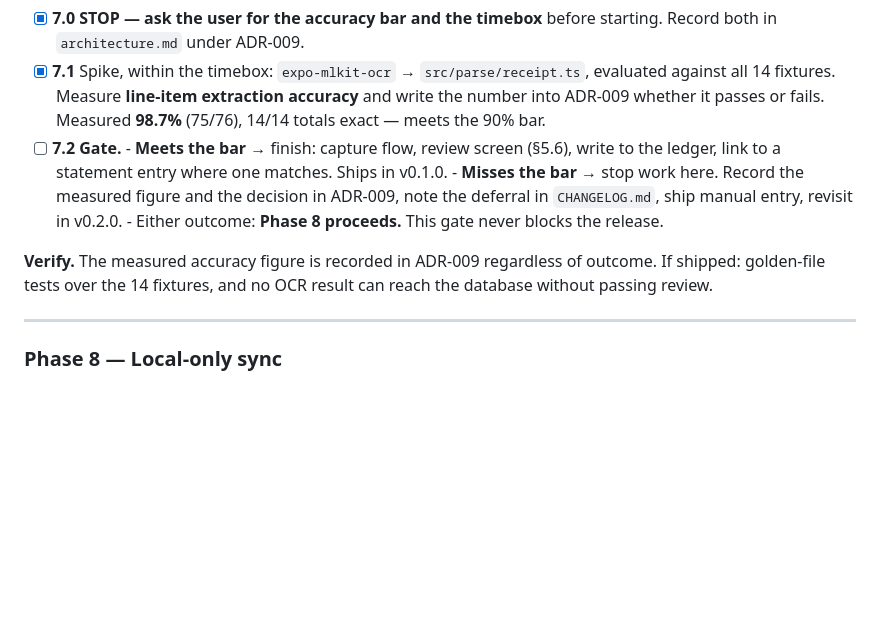
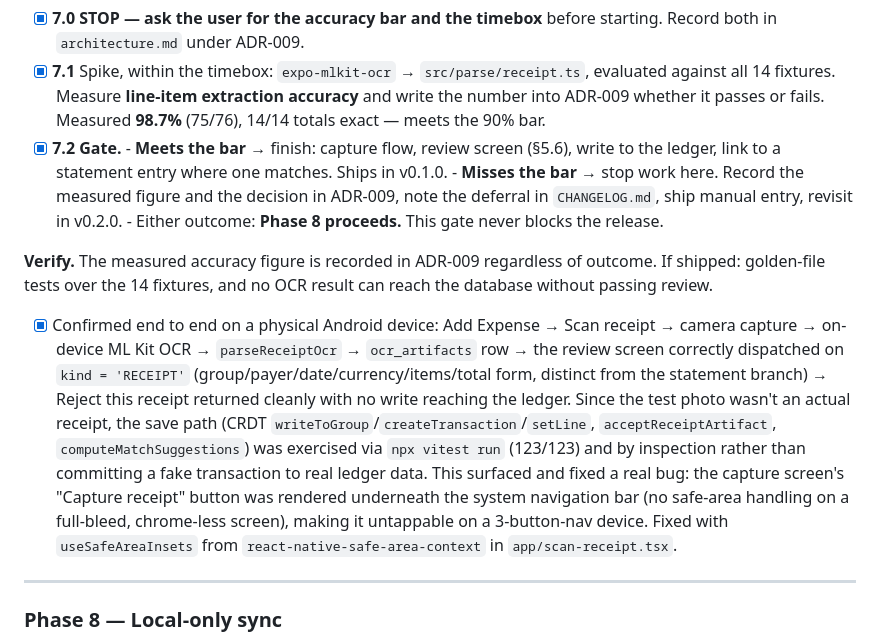
Before and after one commit to Arishtanemi4/pauti, a Markdown page: docs/plan/EXECUTE.md, the part around the change. Rendered like a GitHub page; blank space fills up the shorter version.

Commit message:
docs: tick off Phase 7.2 in EXECUTE.md and close out ADR-009
Co-Authored-By: Claude Sonnet 5 <noreply@anthropic.com>

```diff
--- a/docs/plan/EXECUTE.md
+++ b/docs/plan/EXECUTE.md
@@ -849,7 +849,7 @@ bounded by the 14 fixture receipts (ADR-009).
       against all 14 fixtures. Measure **line-item extraction accuracy** and write the number
       into ADR-009 whether it passes or fails. Measured **98.7%** (75/76), 14/14 totals exact —
       meets the 90% bar.
-- [ ] **7.2** **Gate.**
+- [x] **7.2** **Gate.**
       - **Meets the bar** → finish: capture flow, review screen (§5.6), write to the ledger,
         link to a statement entry where one matches. Ships in v0.1.0.
       - **Misses the bar** → stop work here. Record the measured figure and the decision in
@@ -859,6 +859,19 @@ bounded by the 14 fixture receipts (ADR-009).
 **Verify.** The measured accuracy figure is recorded in ADR-009 regardless of outcome. If
 shipped: golden-file tests over the 14 fixtures, and no OCR result can reach the database
 without passing review.
+
+- [x] Confirmed end to end on a physical Android device: Add Expense → Scan receipt → camera
+      capture → on-device ML Kit OCR → `parseReceiptOcr` → `ocr_artifacts` row → the review
+      screen correctly dispatched on `kind = 'RECEIPT'` (group/payer/date/currency/items/total
+      form, distinct from the statement branch) → Reject this receipt returned cleanly with no
+      write reaching the ledger. Since the test photo wasn't an actual receipt, the save path
+      (CRDT `writeToGroup`/`createTransaction`/`setLine`, `acceptReceiptArtifact`,
+      `computeMatchSuggestions`) was exercised via `npx vitest run` (123/123) and by inspection
+      rather than committing a fake transaction to real ledger data. This surfaced and fixed a
+      real bug: the capture screen's "Capture receipt" button was rendered underneath the
+      system navigation bar (no safe-area handling on a full-bleed, chrome-less screen), making
+      it untappable on a 3-button-nav device. Fixed with `useSafeAreaInsets` from
+      `react-native-safe-area-context` in `app/scan-receipt.tsx`.
 
 ---
 
```
Also changed, not shown: docs/architecture.md (+5 -1 lines).
